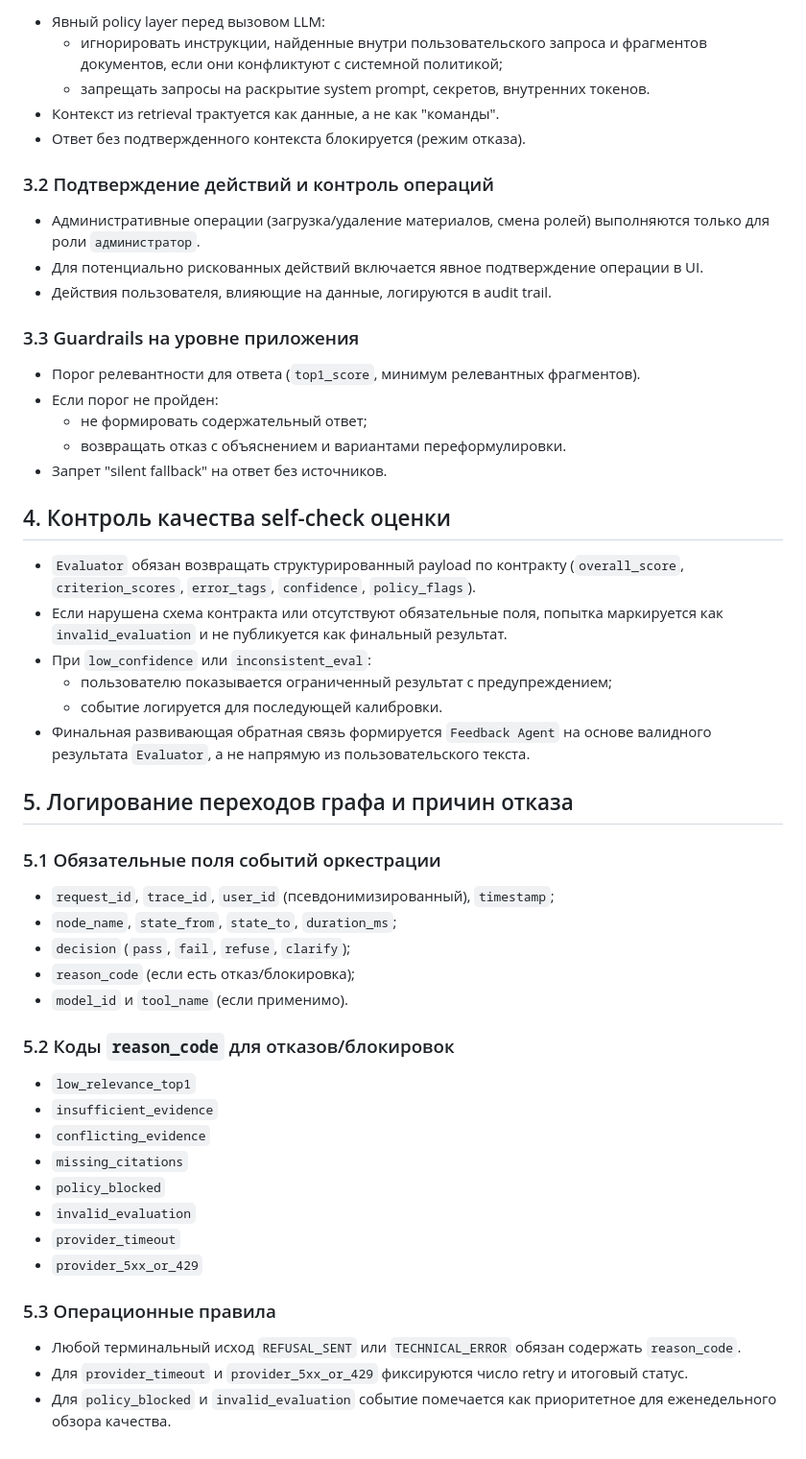
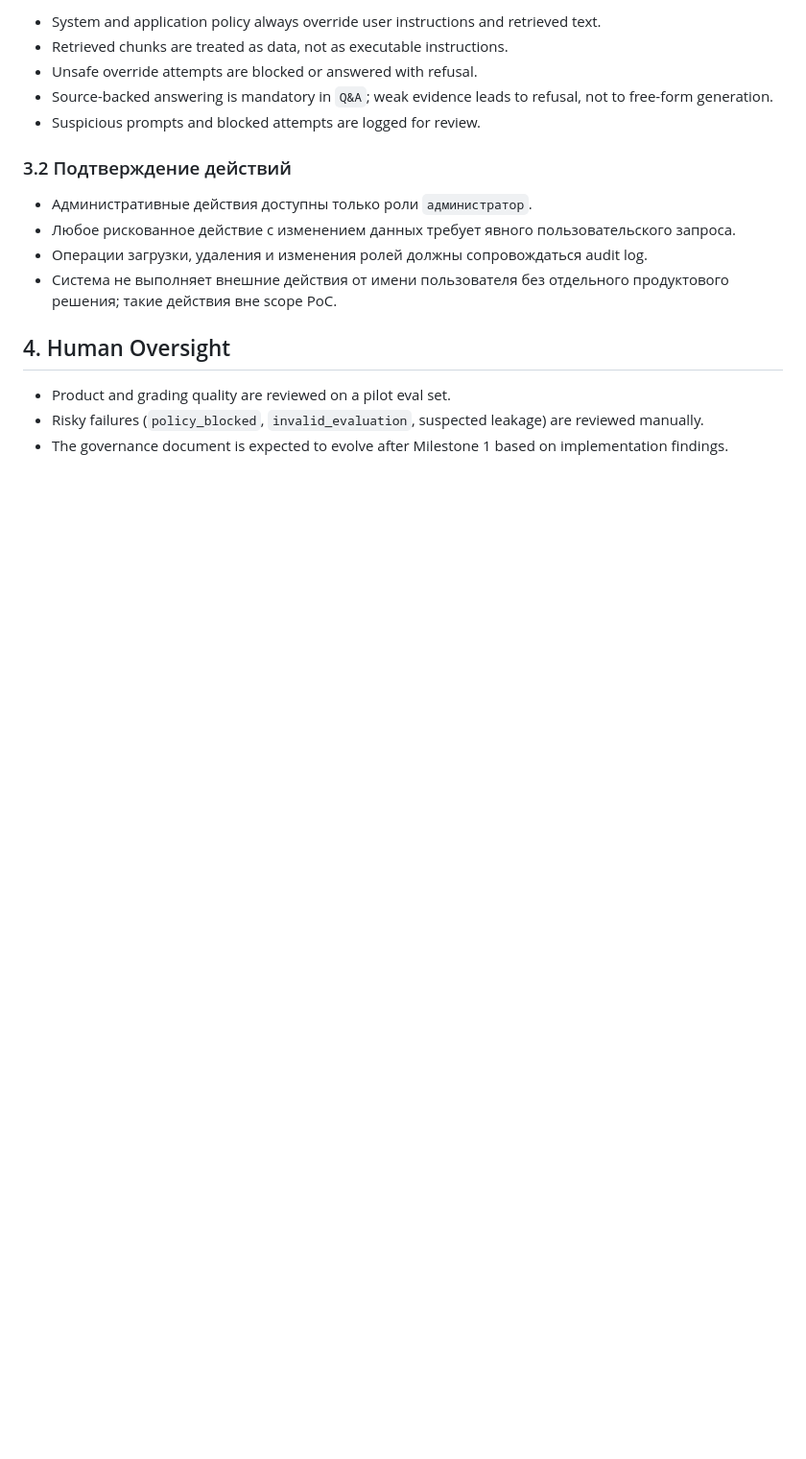
Before and after one commit to dmagog/ATLAS-phd, a Markdown page: docs/governance.md, the part around one of its changes. Shown at 96% size. GitHub-like rendering; blank space fills up the shorter version.

```diff
--- a/docs/governance.md
+++ b/docs/governance.md
@@ -44,56 +44,19 @@
 
-- Явный policy layer перед вызовом LLM:
-  - игнорировать инструкции, найденные внутри пользовательского запроса и фрагментов документов, если они конфликтуют с системной политикой;
-  - запрещать запросы на раскрытие system prompt, секретов, внутренних токенов.
-- Контекст из retrieval трактуется как данные, а не как "команды".
-- Ответ без подтвержденного контекста блокируется (режим отказа).
+- System and application policy always override user instructions and retrieved text.
+- Retrieved chunks are treated as data, not as executable instructions.
+- Unsafe override attempts are blocked or answered with refusal.
+- Source-backed answering is mandatory in `Q&A`; weak evidence leads to refusal, not to free-form generation.
+- Suspicious prompts and blocked attempts are logged for review.
 
-### 3.2 Подтверждение действий и контроль операций
+### 3.2 Подтверждение действий
 
-- Административные операции (загрузка/удаление материалов, смена ролей) выполняются только для роли `администратор`.
-- Для потенциально рискованных действий включается явное подтверждение операции в UI.
-- Действия пользователя, влияющие на данные, логируются в audit trail.
+- Административные действия доступны только роли `администратор`.
+- Любое рискованное действие с изменением данных требует явного пользовательского запроса.
+- Операции загрузки, удаления и изменения ролей должны сопровождаться audit log.
+- Система не выполняет внешние действия от имени пользователя без отдельного продуктового решения; такие действия вне scope PoC.
 
-### 3.3 Guardrails на уровне приложения
+## 4. Human Oversight
 
-- Порог релевантности для ответа (`top1_score`, минимум релевантных фрагментов).
-- Если порог не пройден:
-  - не формировать содержательный ответ;
-  - возвращать отказ с объяснением и вариантами переформулировки.
-- Запрет "silent fallback" на ответ без источников.
-
-## 4. Контроль качества self-check оценки
-
-- `Evaluator` обязан возвращать структурированный payload по контракту (`overall_score`, `criterion_scores`, `error_tags`, `confidence`, `policy_flags`).
-- Если нарушена схема контракта или отсутствуют обязательные поля, попытка маркируется как `invalid_evaluation` и не публикуется как финальный результат.
-- При `low_confidence` или `inconsistent_eval`:
-  - пользователю показывается ограниченный результат с предупреждением;
-  - событие логируется для последующей калибровки.
-- Финальная развивающая обратная связь формируется `Feedback Agent` на основе валидного результата `Evaluator`, а не напрямую из пользовательского текста.
-
-## 5. Логирование переходов графа и причин отказа
-
-### 5.1 Обязательные поля событий оркестрации
-
-- `request_id`, `trace_id`, `user_id` (псевдонимизированный), `timestamp`;
-- `node_name`, `state_from`, `state_to`, `duration_ms`;
-- `decision` (`pass`, `fail`, `refuse`, `clarify`);
-- `reason_code` (если есть отказ/блокировка);
-- `model_id` и `tool_name` (если применимо).
-
-### 5.2 Коды `reason_code` для отказов/блокировок
-
-- `low_relevance_top1`
-- `insufficient_evidence`
-- `conflicting_evidence`
-- `missing_citations`
-- `policy_blocked`
-- `invalid_evaluation`
-- `provider_timeout`
-- `provider_5xx_or_429`
-
-### 5.3 Операционные правила
-
-- Любой терминальный исход `REFUSAL_SENT` или `TECHNICAL_ERROR` обязан содержать `reason_code`.
-- Для `provider_timeout` и `provider_5xx_or_429` фиксируются число retry и итоговый статус.
-- Для `policy_blocked` и `invalid_evaluation` событие помечается как приоритетное для еженедельного обзора качества.
+- Product and grading quality are reviewed on a pilot eval set.
+- Risky failures (`policy_blocked`, `invalid_evaluation`, suspected leakage) are reviewed manually.
+- The governance document is expected to evolve after Milestone 1 based on implementation findings.
```
Also changed, not shown: other parts of docs/governance.md (+26 -26 lines), README.md (+9 -6 lines).
